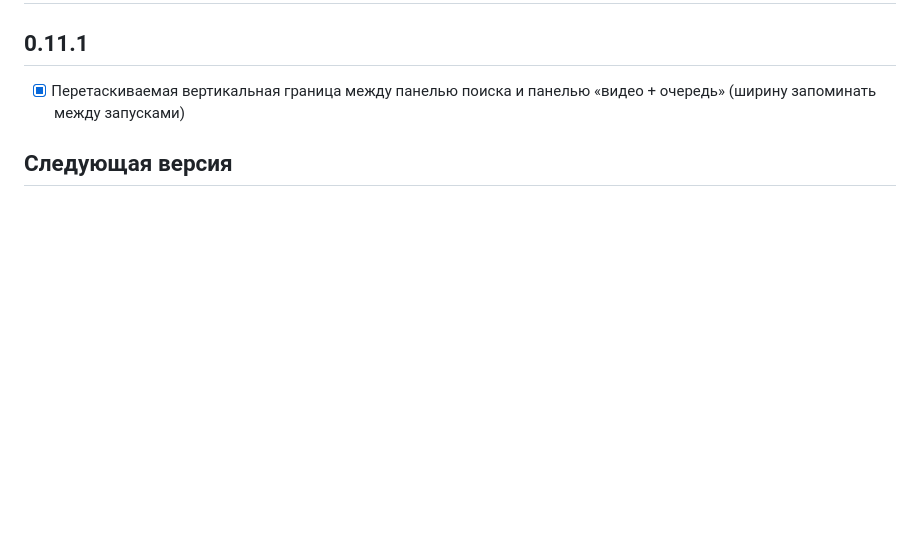
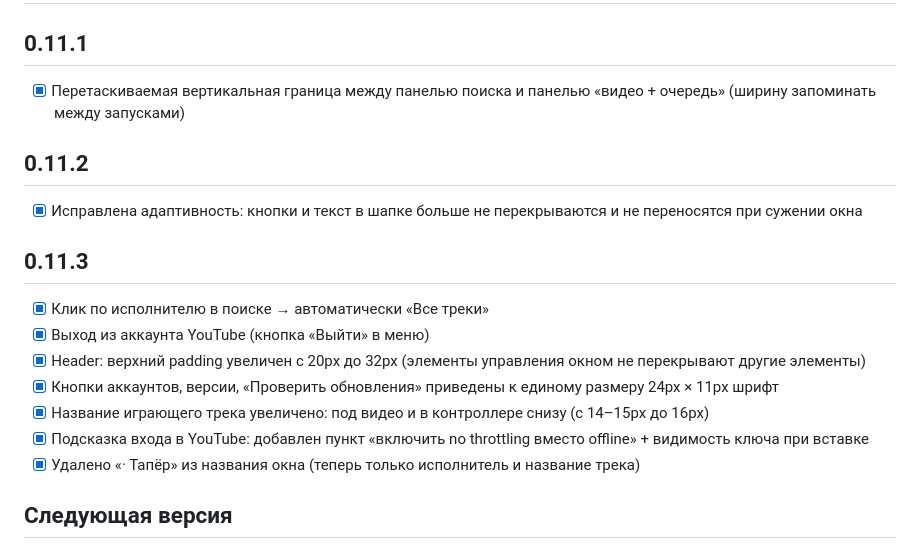
Before and after one commit to alexshikaka/tapyor-player, a Markdown page: TODO.md, the part around the change. GitHub-like rendering; blank space fills up the shorter version.

Commit message:
docs: update TODO.md and HANDOFF.md for 0.11.2 and 0.11.3

```diff
--- a/TODO.md
+++ b/TODO.md
@@ -2,6 +2,18 @@
 
 ## 0.11.1
 - [x] Перетаскиваемая вертикальная граница между панелью поиска и панелью «видео + очередь» (ширину запоминать между запусками)
+
+## 0.11.2
+- [x] Исправлена адаптивность: кнопки и текст в шапке больше не перекрываются и не переносятся при сужении окна
+
+## 0.11.3
+- [x] Клик по исполнителю в поиске → автоматически «Все треки»
+- [x] Выход из аккаунта YouTube (кнопка «Выйти» в меню)
+- [x] Header: верхний padding увеличен с 20px до 32px (элементы управления окном не перекрывают другие элементы)
+- [x] Кнопки аккаунтов, версии, «Проверить обновления» приведены к единому размеру 24px × 11px шрифт
+- [x] Название играющего трека увеличено: под видео и в контроллере снизу (с 14–15px до 16px)
+- [x] Подсказка входа в YouTube: добавлен пункт «включить no throttling вместо offline» + видимость ключа при вставке
+- [x] Удалено «· Тапёр» из названия окна (теперь только исполнитель и название трека)
 
 ## Следующая версия
 
```
Also changed, not shown: docs/HANDOFF.md (+4 -2 lines).
